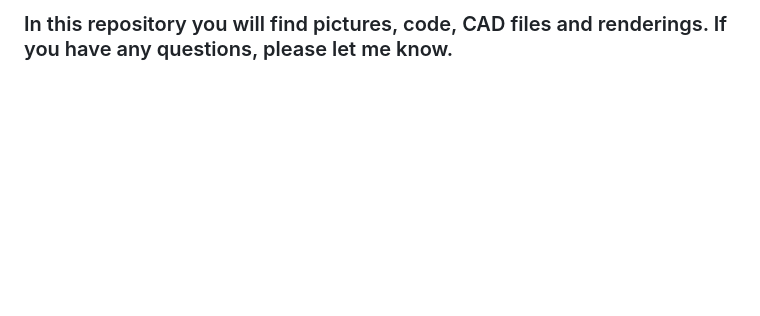
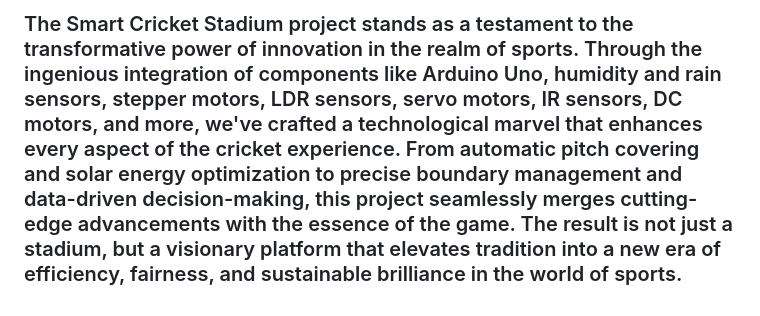
Before and after one commit to musfiqurR661/Blue_Circuit, a Markdown page: README.md, the part around the change printed below. Rendered like a GitHub page; blank space fills up the shorter version.

```diff
--- a/README.md
+++ b/README.md
@@ -57,4 +51,6 @@ The mechanical process behind our Smart Cricket Stadium is a synergy of cutting-
 
 
 
-### In this repository you will find pictures, code, CAD files and renderings. If you have any questions, please let me know.
+
+
+### The Smart Cricket Stadium project stands as a testament to the transformative power of innovation in the realm of sports. Through the ingenious integration of components like Arduino Uno, humidity and rain sensors, stepper motors, LDR sensors, servo motors, IR sensors, DC motors, and more, we've crafted a technological marvel that enhances every aspect of the cricket experience. From automatic pitch covering and solar energy optimization to precise boundary management and data-driven decision-making, this project seamlessly merges cutting-edge advancements with the essence of the game. The result is not just a stadium, but a visionary platform that elevates tradition into a new era of efficiency, fairness, and sustainable brilliance in the world of sports.
```
Also changed, not shown: other parts of README.md (+1 -7 lines).
